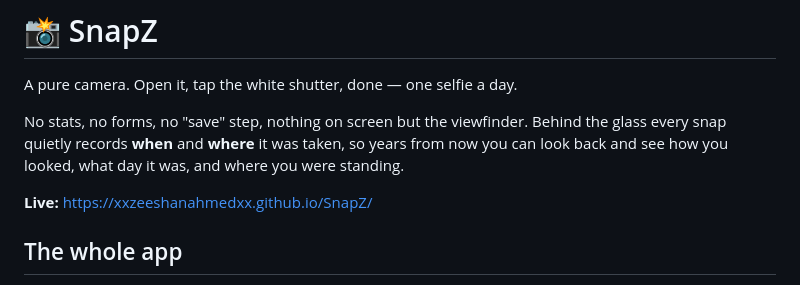
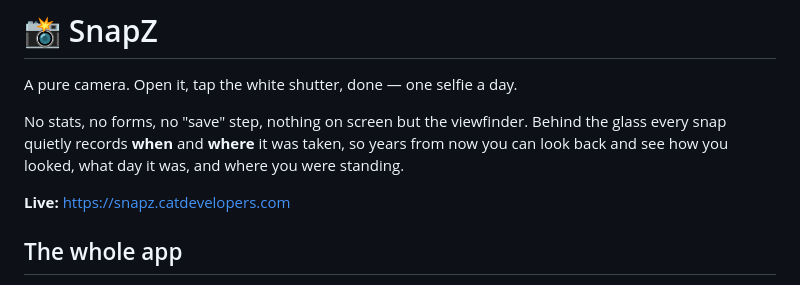
Before and after one commit to xxzeeshanahmedxx/SnapZ, a Markdown page: README.md, the part around the change. GitHub-like rendering.

Commit message:
Docs: point to live domain snapz.catdevelopers.com

```diff
--- a/README.md
+++ b/README.md
@@ -4,7 +4,7 @@ A pure camera. Open it, tap the white shutter, done — one selfie a day.
 
 No stats, no forms, no "save" step, nothing on screen but the viewfinder. Behind the glass every snap quietly records **when** and **where** it was taken, so years from now you can look back and see how you looked, what day it was, and where you were standing.
 
-**Live:** https://xxzeeshanahmedxx.github.io/SnapZ/
+**Live:** https://snapz.catdevelopers.com
 
 ## The whole app
 - **Camera** — fullscreen viewfinder. A white shutter button, a gallery thumbnail bottom-left, a flip button bottom-right. That's it.
```
